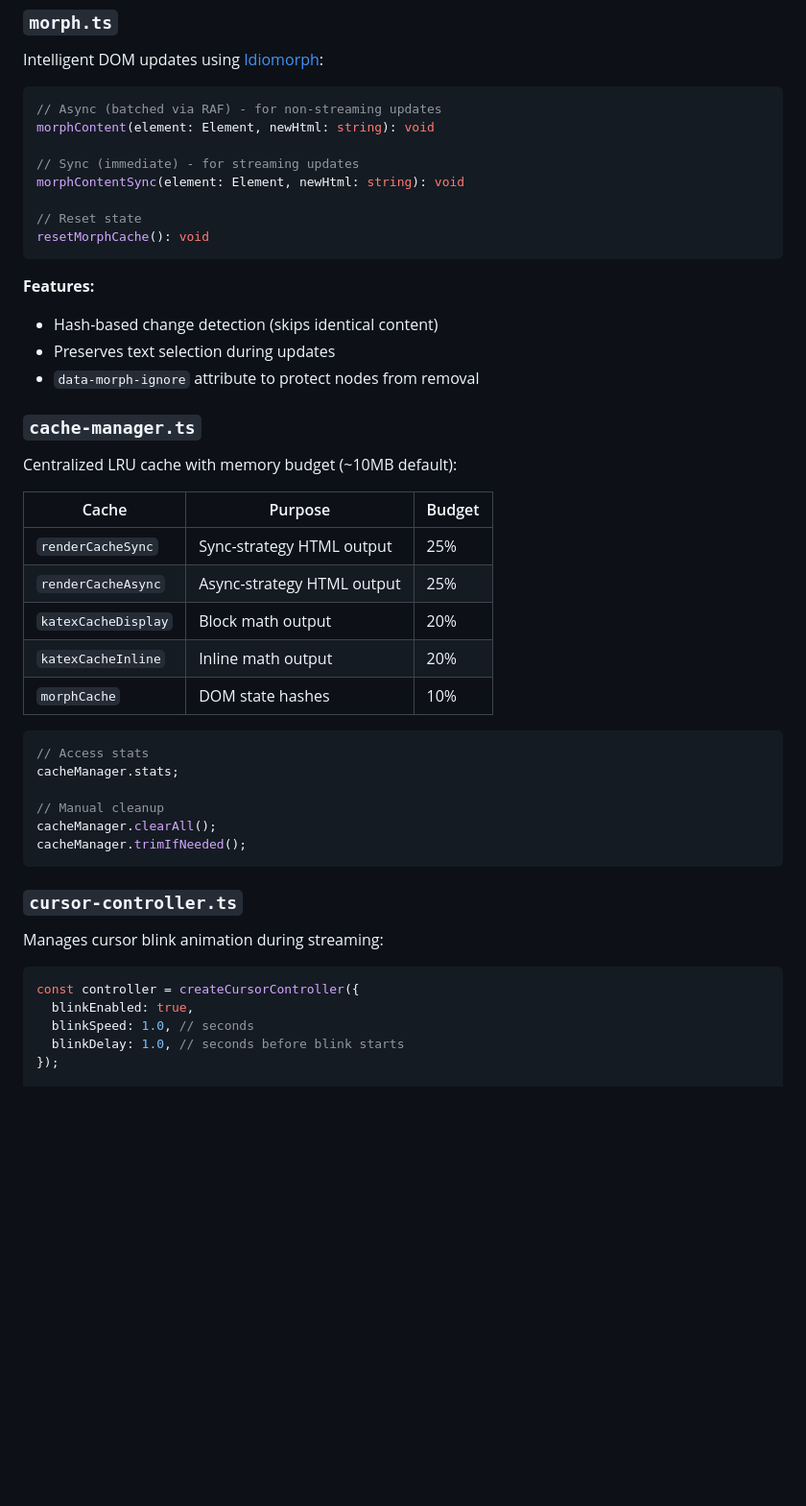
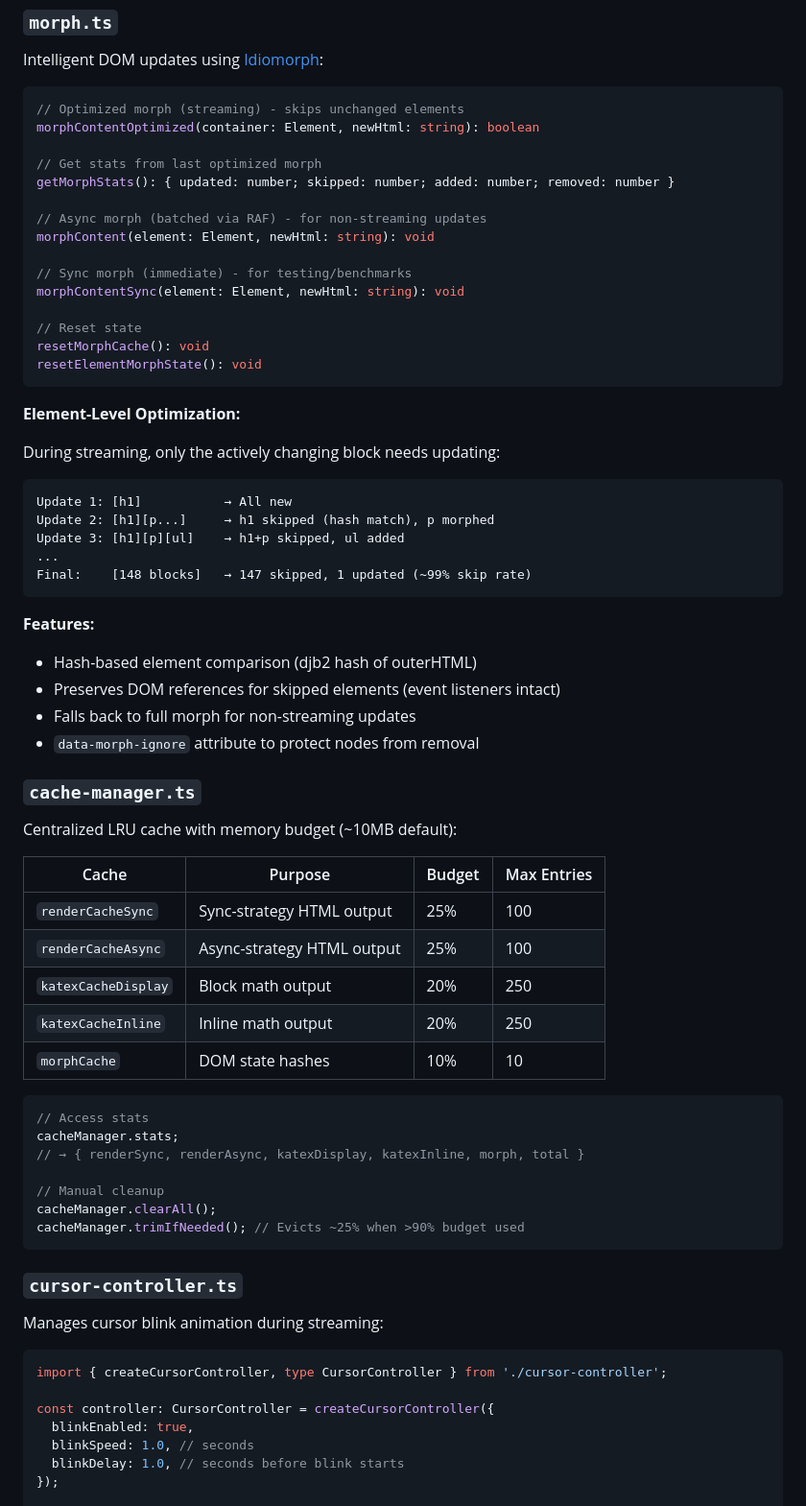
Before and after one commit to jveres/lit-markdown-viewer, a Markdown page: README.md, the part around one of its changes. Shown at 96% size. Rendered like a GitHub page; blank space fills up the shorter version.

````diff
--- a/README.md
+++ b/README.md
@@ -148,41 +166,62 @@ renderMarkdown(src: string, useSyncStrategy: boolean): string
 Intelligent DOM updates using [Idiomorph](https://github.com/bigskysoftware/idiomorph):
 
 ```typescript
-// Async (batched via RAF) - for non-streaming updates
+// Optimized morph (streaming) - skips unchanged elements
+morphContentOptimized(container: Element, newHtml: string): boolean
+
+// Get stats from last optimized morph
+getMorphStats(): { updated: number; skipped: number; added: number; removed: number }
+
+// Async morph (batched via RAF) - for non-streaming updates
 morphContent(element: Element, newHtml: string): void
 
-// Sync (immediate) - for streaming updates
+// Sync morph (immediate) - for testing/benchmarks
 morphContentSync(element: Element, newHtml: string): void
 
 // Reset state
 resetMorphCache(): void
+resetElementMorphState(): void
+```
+
+**Element-Level Optimization:**
+
+During streaming, only the actively changing block needs updating:
+
+```
+Update 1: [h1]           → All new
+Update 2: [h1][p...]     → h1 skipped (hash match), p morphed
+Update 3: [h1][p][ul]    → h1+p skipped, ul added
+...
+Final:    [148 blocks]   → 147 skipped, 1 updated (~99% skip rate)
 ```
 
 **Features:**
 
-- Hash-based change detection (skips identical content)
-- Preserves text selection during updates
+- Hash-based element comparison (djb2 hash of outerHTML)
+- Preserves DOM references for skipped elements (event listeners intact)
+- Falls back to full morph for non-streaming updates
 - `data-morph-ignore` attribute to protect nodes from removal
 
 ### `cache-manager.ts`
 
 Centralized LRU cache with memory budget (~10MB default):
 
-| Cache               | Purpose                    | Budget |
-| ------------------- | -------------------------- | ------ |
-| `renderCacheSync`   | Sync-strategy HTML output  | 25%    |
-| `renderCacheAsync`  | Async-strategy HTML output | 25%    |
-| `katexCacheDisplay` | Block math output          | 20%    |
-| `katexCacheInline`  | Inline math output         | 20%    |
-| `morphCache`        | DOM state hashes           | 10%    |
+| Cache               | Purpose                    | Budget | Max Entries |
+| ------------------- | -------------------------- | ------ | ----------- |
+| `renderCacheSync`   | Sync-strategy HTML output  | 25%    | 100         |
+| `renderCacheAsync`  | Async-strategy HTML output | 25%    | 100         |
+| `katexCacheDisplay` | Block math output          | 20%    | 250         |
+| `katexCacheInline`  | Inline math output         | 20%    | 250         |
+| `morphCache`        | DOM state hashes           | 10%    | 10          |
 
 ```typescript
 // Access stats
 cacheManager.stats;
+// → { renderSync, renderAsync, katexDisplay, katexInline, morph, total }
 
 // Manual cleanup
 cacheManager.clearAll();
-cacheManager.trimIfNeeded();
+cacheManager.trimIfNeeded(); // Evicts ~25% when >90% budget used
 ```
 
 ### `cursor-controller.ts`
@@ -190,7 +229,9 @@ cacheManager.trimIfNeeded();
 Manages cursor blink animation during streaming:
 
 ```typescript
-const controller = createCursorController({
+import { createCursorController, type CursorController } from './cursor-controller';
+
+const controller: CursorController = createCursorController({
   blinkEnabled: true,
   blinkSpeed: 1.0, // seconds
   blinkDelay: 1.0, // seconds before blink starts
````
Also changed, not shown: other parts of README.md (+107 -60 lines).
